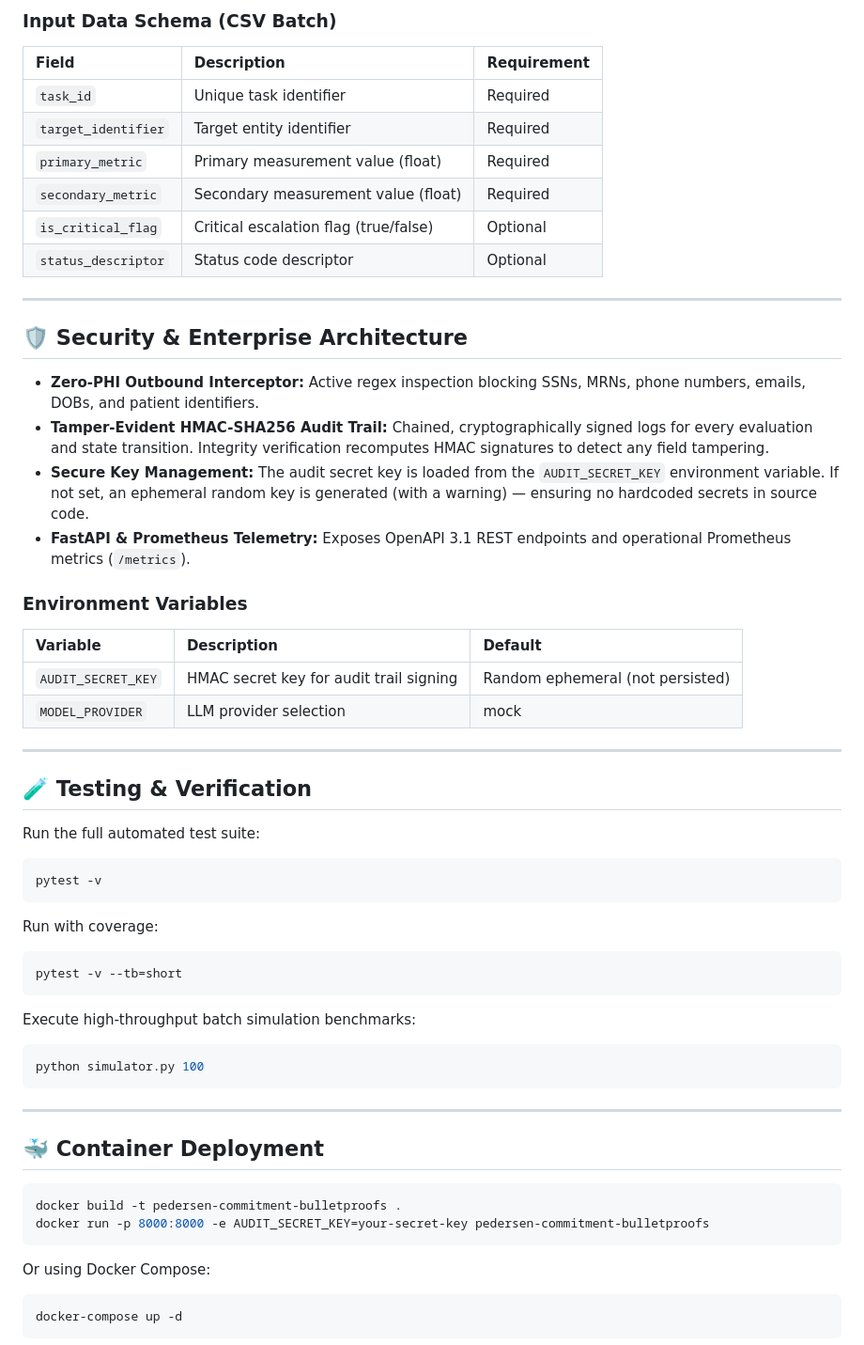
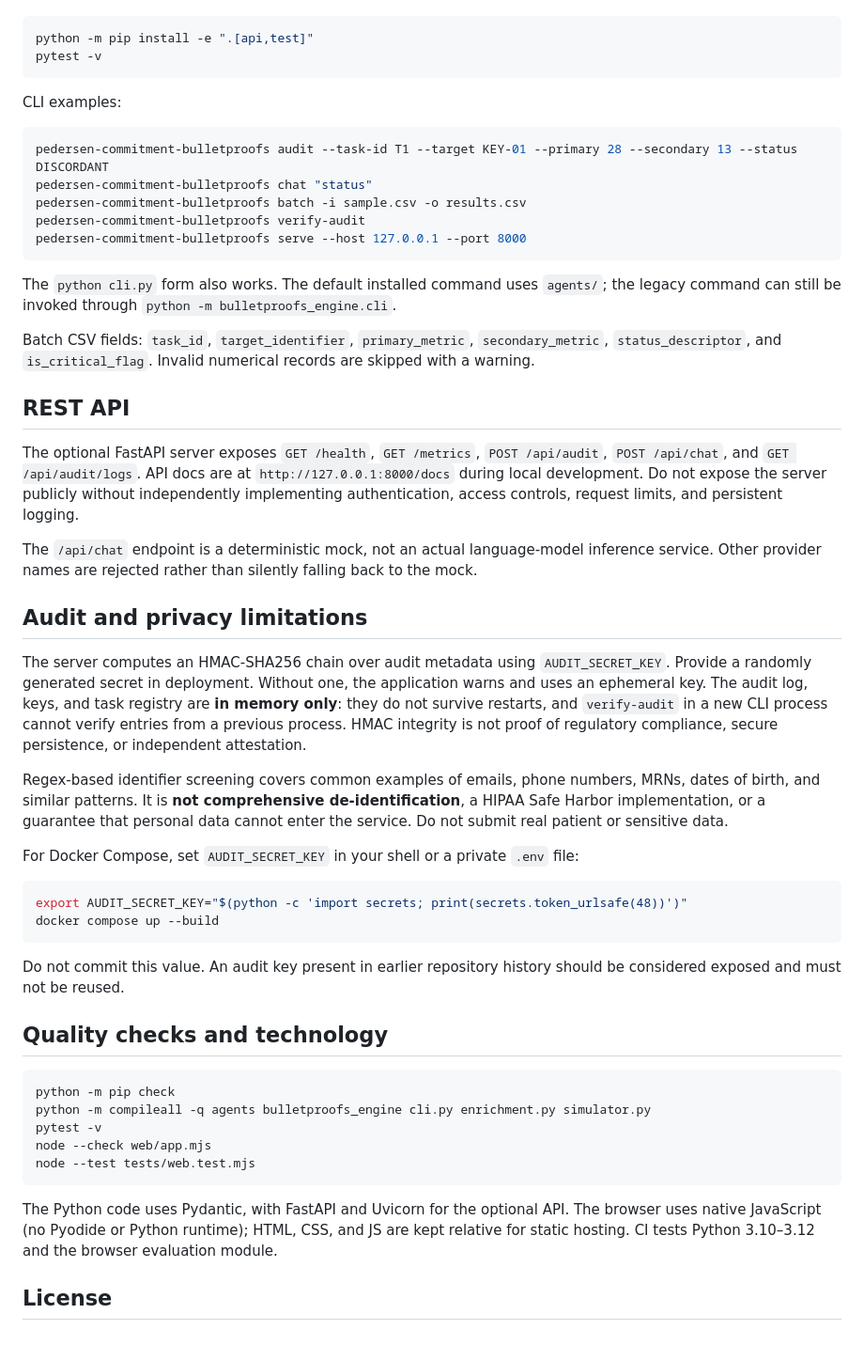
Before and after one commit to abusuraihsakhri/pedersen-commitment-bulletproofs, a Markdown page: README.md, the part around one of its changes. Shown at 94% size. Rendered like a GitHub page.

Commit message:
Document implemented functionality and security limitations

````diff
--- a/README.md
+++ b/README.md
@@ -86,64 +18,53 @@ python cli.py serve --host 127.0.0.1 --port 8000
-### Input Data Schema (CSV Batch)
-
-| Field | Description | Requirement |
-|:------|:------------|:------------|
-| `task_id` | Unique task identifier | Required |
-| `target_identifier` | Target entity identifier | Required |
-| `primary_metric` | Primary measurement value (float) | Required |
-| `secondary_metric` | Secondary measurement value (float) | Required |
-| `is_critical_flag` | Critical escalation flag (true/false) | Optional |
-| `status_descriptor` | Status code descriptor | Optional |
-
----
-
-## 🛡️ Security & Enterprise Architecture
-
-* **Zero-PHI Outbound Interceptor:** Active regex inspection blocking SSNs, MRNs, phone numbers, emails, DOBs, and patient identifiers.
-* **Tamper-Evident HMAC-SHA256 Audit Trail:** Chained, cryptographically signed logs for every evaluation and state transition. Integrity verification recomputes HMAC signatures to detect any field tampering.
-* **Secure Key Management:** The audit secret key is loaded from the `AUDIT_SECRET_KEY` environment variable. If not set, an ephemeral random key is generated (with a warning) — ensuring no hardcoded secrets in source code.
-* **FastAPI & Prometheus Telemetry:** Exposes OpenAPI 3.1 REST endpoints and operational Prometheus metrics (`/metrics`).
-
-### Environment Variables
-
-| Variable | Description | Default |
-|:---------|:------------|:--------|
-| `AUDIT_SECRET_KEY` | HMAC secret key for audit trail signing | Random ephemeral (not persisted) |
-| `MODEL_PROVIDER` | LLM provider selection | mock |
-
----
-
-## 🧪 Testing & Verification
-
-Run the full automated test suite:
-
-```bash
+python -m pip install -e ".[api,test]"
 pytest -v
 ```
 
-Run with coverage:
+CLI examples:
 
 ```bash
-pytest -v --tb=short
+pedersen-commitment-bulletproofs audit --task-id T1 --target KEY-01 --primary 28 --secondary 13 --status DISCORDANT
+pedersen-commitment-bulletproofs chat "status"
+pedersen-commitment-bulletproofs batch -i sample.csv -o results.csv
+pedersen-commitment-bulletproofs verify-audit
+pedersen-commitment-bulletproofs serve --host 127.0.0.1 --port 8000
 ```
 
-Execute high-throughput batch simulation benchmarks:
+The `python cli.py` form also works. The default installed command uses `agents/`; the legacy command can still be invoked through `python -m bulletproofs_engine.cli`.
+
+Batch CSV fields: `task_id`, `target_identifier`, `primary_metric`, `secondary_metric`, `status_descriptor`, and `is_critical_flag`. Invalid numerical records are skipped with a warning.
+
+## REST API
+
+The optional FastAPI server exposes `GET /health`, `GET /metrics`, `POST /api/audit`, `POST /api/chat`, and `GET /api/audit/logs`. API docs are at `http://127.0.0.1:8000/docs` during local development. Do not expose the server publicly without independently implementing authentication, access controls, request limits, and persistent logging.
+
+The `/api/chat` endpoint is a deterministic mock, not an actual language-model inference service. Other provider names are rejected rather than silently falling back to the mock.
+
+## Audit and privacy limitations
+
+The server computes an HMAC-SHA256 chain over audit metadata using `AUDIT_SECRET_KEY`. Provide a randomly generated secret in deployment. Without one, the application warns and uses an ephemeral key. The audit log, keys, and task registry are **in memory only**: they do not survive restarts, and `verify-audit` in a new CLI process cannot verify entries from a previous process. HMAC integrity is not proof of regulatory compliance, secure persistence, or independent attestation.
+
+Regex-based identifier screening covers common examples of emails, phone numbers, MRNs, dates of birth, and similar patterns. It is **not comprehensive de-identification**, a HIPAA Safe Harbor implementation, or a guarantee that personal data cannot enter the service. Do not submit real patient or sensitive data.
+
+For Docker Compose, set `AUDIT_SECRET_KEY` in your shell or a private `.env` file:
 
 ```bash
-python simulator.py 100
+export AUDIT_SECRET_KEY="$(python -c 'import secrets; print(secrets.token_urlsafe(48))')"
+docker compose up --build
 ```
 
----
+Do not commit this value. An audit key present in earlier repository history should be considered exposed and must not be reused.
 
-## 🐳 Container Deployment
+## Quality checks and technology
 
 ```bash
-docker build -t pedersen-commitment-bulletproofs .
-docker run -p 8000:8000 -e AUDIT_SECRET_KEY=your-secret-key pedersen-commitment-bulletproofs
+python -m pip check
+python -m compileall -q agents bulletproofs_engine cli.py enrichment.py simulator.py
+pytest -v
+node --check web/app.mjs
+node --test tests/web.test.mjs
 ```
 
-Or using Docker Compose:
+The Python code uses Pydantic, with FastAPI and Uvicorn for the optional API. The browser uses native JavaScript (no Pyodide or Python runtime); HTML, CSS, and JS are kept relative for static hosting. CI tests Python 3.10–3.12 and the browser evaluation module.
 
-```bash
-docker-compose up -d
-```
+## License
 
````
Also changed, not shown: other parts of README.md (+8 -117 lines).
